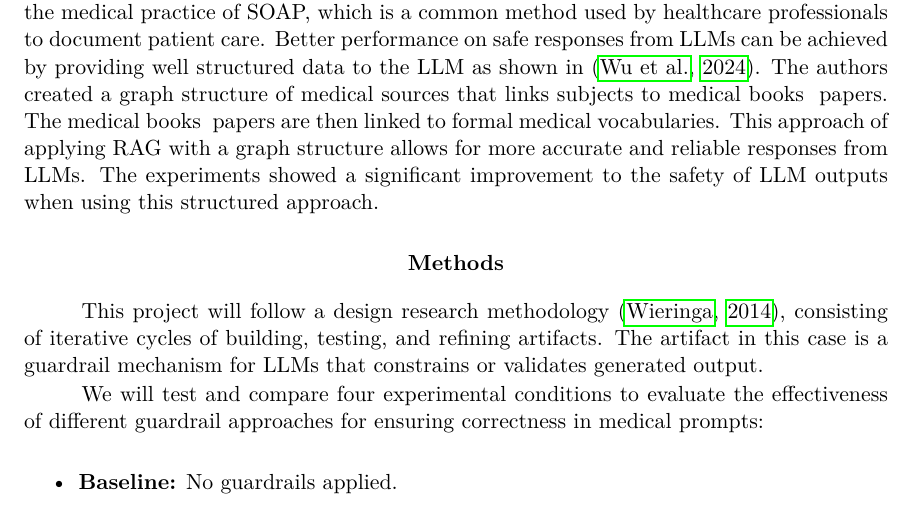
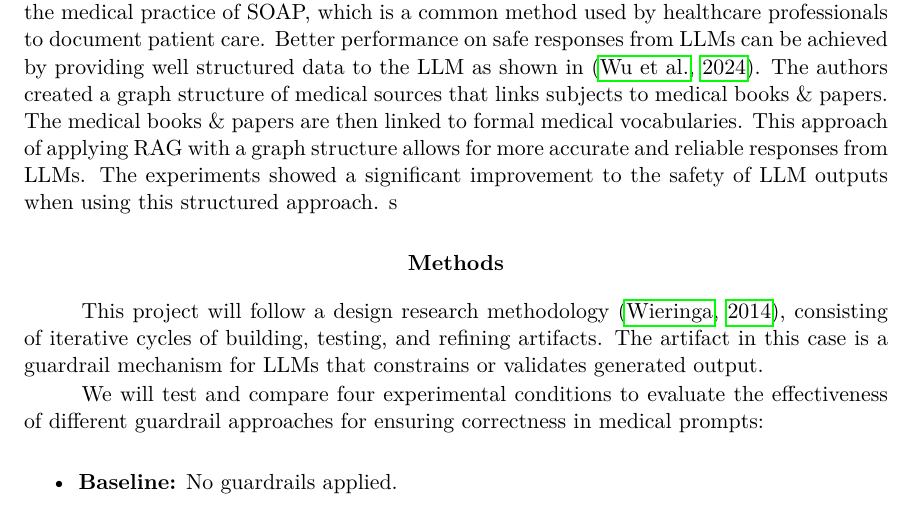
Before and after one commit to abroer/IM1312, a LaTeX paper (report/researchReport-Yasin_Gul-Arjan_Broer.tex, which reads report/contents/related_work.tex): part of page 3 of 9, cut so that both start at the same text. Compiled offline with pdfLaTeX.

Commit message:
Correction of &

```diff
--- a/report/contents/related_work.tex
+++ b/report/contents/related_work.tex
@@ -18,7 +18,8 @@ The guardrail takes the approach of SOAP (Subjective, Objective, Assessment, Pla
 This approach is more focused on the planning aspect of medical care, rather than directly addressing correctness in medication-related queries.
 It is interesting to see that the approach reflects the medical practice of SOAP, which is a common method used by healthcare professionals to document patient care.
 Better performance on safe responses from LLMs can be achieved by providing well structured data to the LLM as shown in \citep{wu2024medical}.
-The authors created a graph structure of medical sources that links subjects to medical books & papers.
-The medical books & papers are then linked to formal medical vocabularies.
+The authors created a graph structure of medical sources that links subjects to medical books \& papers.
+The medical books \& papers are then linked to formal medical vocabularies.
 This approach of applying RAG with a graph structure allows for more accurate and reliable responses from LLMs.
 The experiments showed a significant improvement to the safety of LLM outputs when using this structured approach.
+s
```
